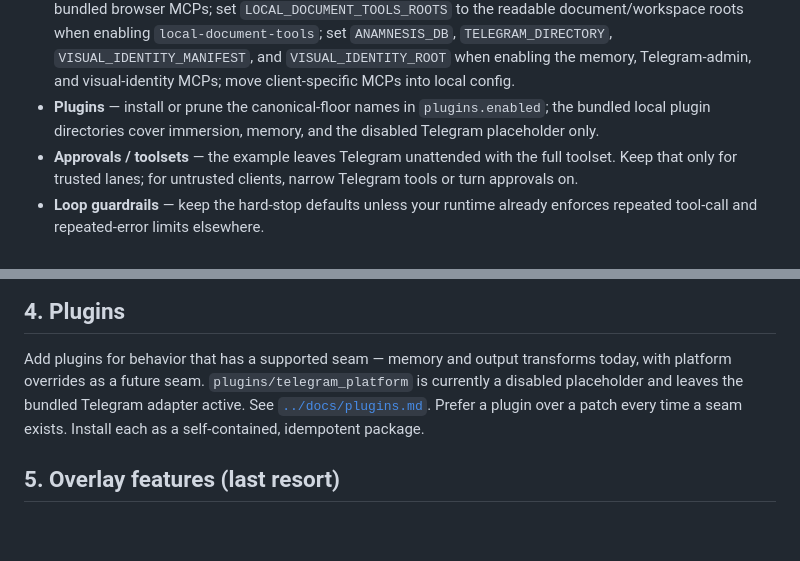
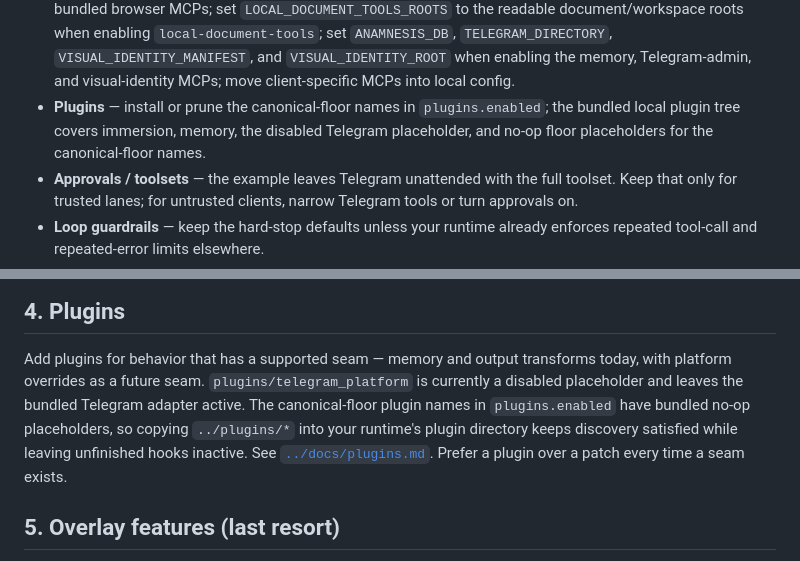
Before and after one commit to deacon-botdoctor/hermes-agent-setup, a Markdown page: install/fresh-install.md, 2 parts joined by grey strips. GitHub-like rendering; blank space fills up the shorter version.

```diff
--- a/install/fresh-install.md
+++ b/install/fresh-install.md
@@ -35,7 +35,8 @@ applying it. The high-value ones for almost anyone:
   `VISUAL_IDENTITY_MANIFEST`, and `VISUAL_IDENTITY_ROOT` when enabling the memory,
   Telegram-admin, and visual-identity MCPs; move client-specific MCPs into local config.
 - **Plugins** — install or prune the canonical-floor names in `plugins.enabled`; the bundled
-  local plugin directories cover immersion, memory, and the disabled Telegram placeholder only.
+  local plugin tree covers immersion, memory, the disabled Telegram placeholder, and no-op floor
+  placeholders for the canonical-floor names.
 - **Approvals / toolsets** — the example leaves Telegram unattended with the full toolset.
   Keep that only for trusted lanes; for untrusted clients, narrow Telegram tools or turn
   approvals on.
@@ -67,9 +68,10 @@ and which belong only in an overlay or local runtime config.
 
 Add plugins for behavior that has a supported seam — memory and output transforms today, with
 platform overrides as a future seam. `plugins/telegram_platform` is currently a disabled
-placeholder and leaves the bundled Telegram adapter active. See [`../docs/plugins.md`](../docs/plugins.md).
-Prefer a plugin over a patch every time a seam exists. Install each as a self-contained,
-idempotent package.
+placeholder and leaves the bundled Telegram adapter active. The canonical-floor plugin names in
+`plugins.enabled` have bundled no-op placeholders, so copying `../plugins/*` into your runtime's
+plugin directory keeps discovery satisfied while leaving unfinished hooks inactive. See
+[`../docs/plugins.md`](../docs/plugins.md). Prefer a plugin over a patch every time a seam exists.
 
 ## 5. Overlay features (last resort)
 
```
Also changed, not shown: docs/plugins.md (+8 -3 lines).
